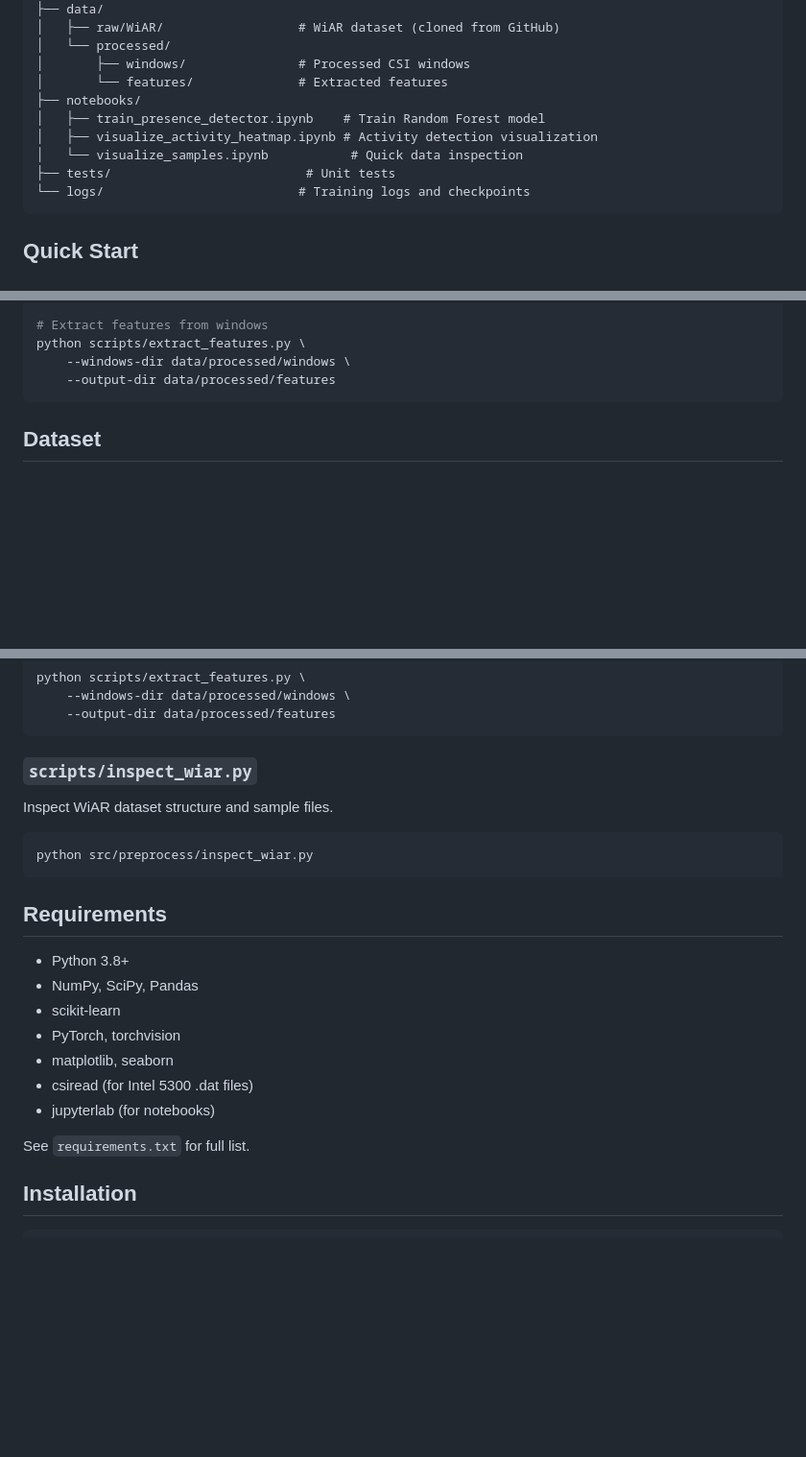
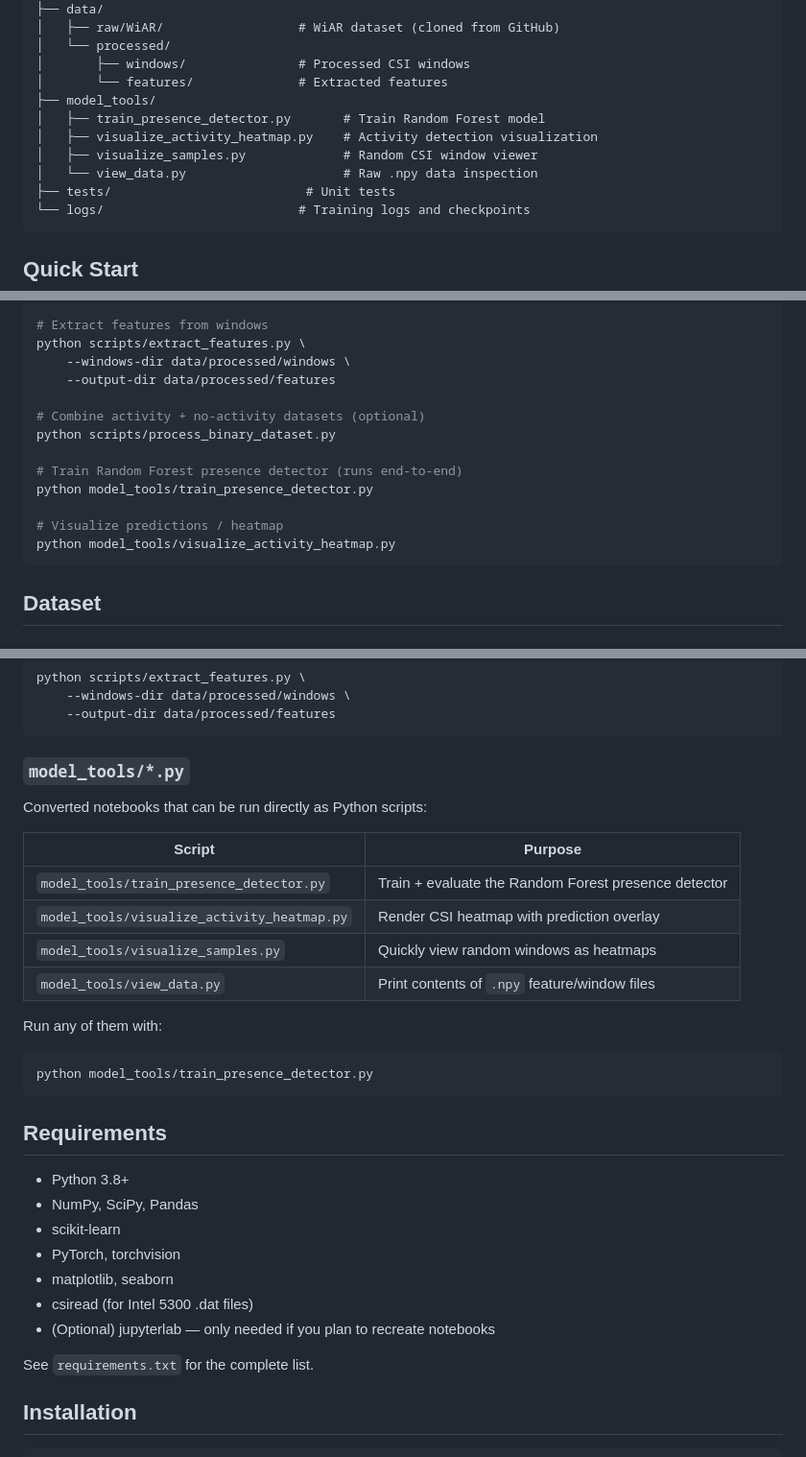
Before and after one commit to sshivanshg/spatialaw, a Markdown page: README.md, 3 parts joined by grey strips. Shown at 96% size. Drawn GitHub-style; blank space fills up the shorter version.

````diff
--- a/README.md
+++ b/README.md
@@ -31,10 +31,11 @@ spatialaw/
 │   └── processed/
 │       ├── windows/               # Processed CSI windows
 │       └── features/              # Extracted features
-├── notebooks/
-│   ├── train_presence_detector.ipynb    # Train Random Forest model
-│   ├── visualize_activity_heatmap.ipynb # Activity detection visualization
-│   └── visualize_samples.ipynb           # Quick data inspection
+├── model_tools/
+│   ├── train_presence_detector.py       # Train Random Forest model
+│   ├── visualize_activity_heatmap.py    # Activity detection visualization
+│   ├── visualize_samples.py             # Random CSI window viewer
+│   └── view_data.py                     # Raw .npy data inspection
 ├── tests/                          # Unit tests
 └── logs/                          # Training logs and checkpoints
 ```
@@ -73,6 +74,15 @@ python scripts/generate_windows.py \
 python scripts/extract_features.py \
     --windows-dir data/processed/windows \
     --output-dir data/processed/features
+
+# Combine activity + no-activity datasets (optional)
+python scripts/process_binary_dataset.py
+
+# Train Random Forest presence detector (runs end-to-end)
+python model_tools/train_presence_detector.py
+
+# Visualize predictions / heatmap
+python model_tools/visualize_activity_heatmap.py
 ```
 
 ## Dataset
@@ -176,11 +186,20 @@ python scripts/extract_features.py \
     --output-dir data/processed/features
 ```
 
-### `scripts/inspect_wiar.py`
-Inspect WiAR dataset structure and sample files.
+### `model_tools/*.py`
+Converted notebooks that can be run directly as Python scripts:
+
+| Script | Purpose |
+| --- | --- |
+| `model_tools/train_presence_detector.py` | Train + evaluate the Random Forest presence detector |
+| `model_tools/visualize_activity_heatmap.py` | Render CSI heatmap with prediction overlay |
+| `model_tools/visualize_samples.py` | Quickly view random windows as heatmaps |
+| `model_tools/view_data.py` | Print contents of `.npy` feature/window files |
+
+Run any of them with:
 
 ```bash
-python src/preprocess/inspect_wiar.py
+python model_tools/train_presence_detector.py
 ```
 
 ## Requirements
@@ -191,9 +210,9 @@ python src/preprocess/inspect_wiar.py
 - PyTorch, torchvision
 - matplotlib, seaborn
 - csiread (for Intel 5300 .dat files)
-- jupyterlab (for notebooks)
+- (Optional) jupyterlab — only needed if you plan to recreate notebooks
 
-See `requirements.txt` for full list.
+See `requirements.txt` for the complete list.
 
 ## Installation
 
````
